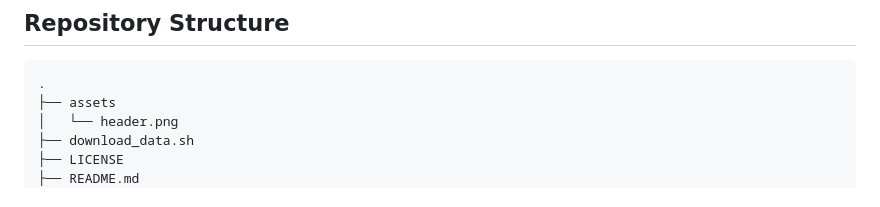
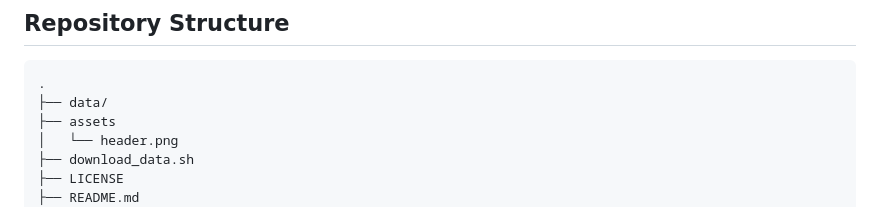
Before and after one commit to VajinderKaur/BirdCLEF-2025, a Markdown page: README.md, the part around the change. Drawn GitHub-style.

Commit message:
Update README to include directory structure for data assets

````diff
--- a/README.md
+++ b/README.md
@@ -18,6 +18,7 @@ Our solution builds upon a modified baseline that achieved strong results in pre
 
 ```
 .
+├── data/
 ├── assets
 │   └── header.png
 ├── download_data.sh
````
